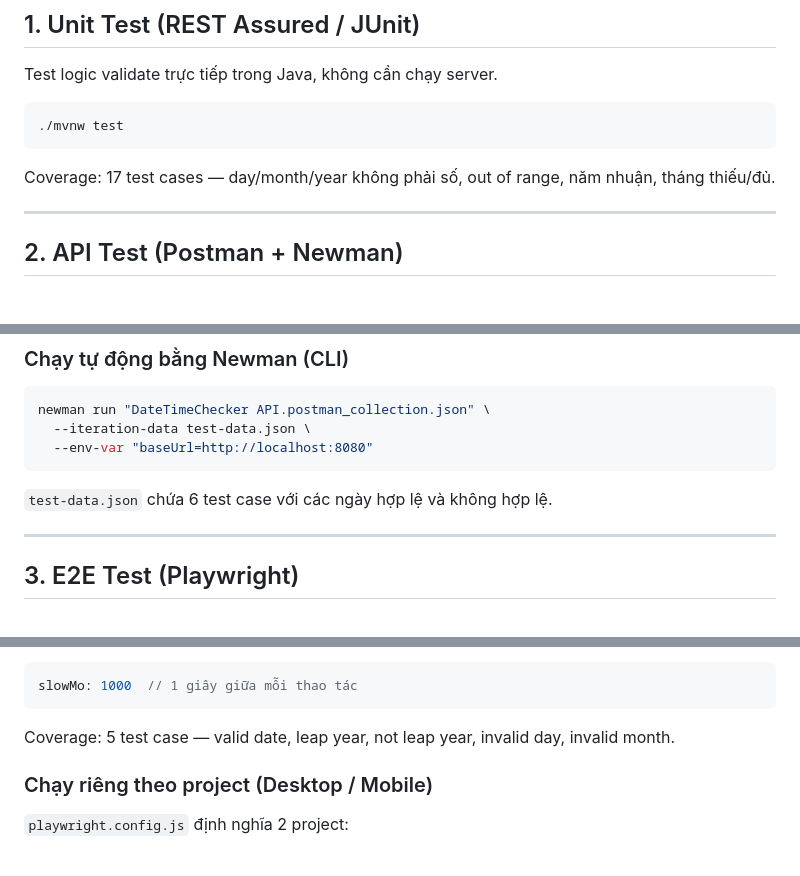
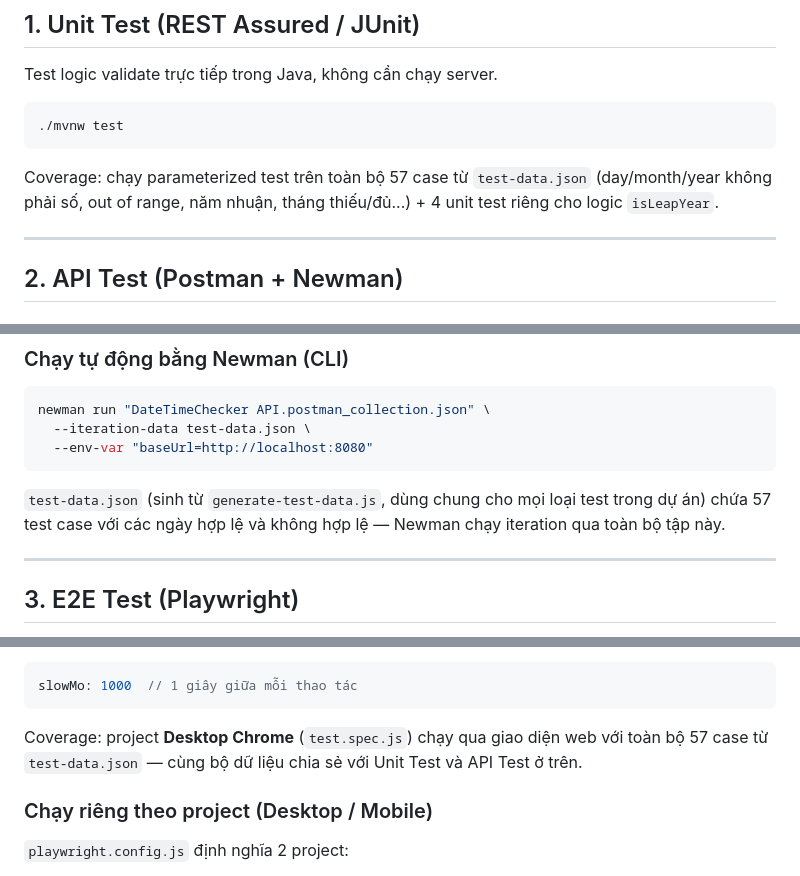
Before and after one commit to hoangnhat1407/datetimechecker, a Markdown page: README.md, 3 parts joined by grey strips. GitHub-like rendering.

Commit message:
docs: sửa số liệu coverage lỗi thời trong README
Unit Test, API Test và E2E Test (Desktop) đều đã được refactor để dùng
chung test-data.json (57 case, sinh từ generate-test-data.js) nhưng
README vẫn ghi số liệu cũ rời rạc (17 / 6 / 5 test case) từ trước khi
unify. Cập nhật lại cho khớp với code hiện tại.

````diff
--- a/README.md
+++ b/README.md
@@ -38,7 +38,7 @@ Test logic validate trực tiếp trong Java, không cần chạy server.
 ./mvnw test
 ```
 
-Coverage: 17 test cases — day/month/year không phải số, out of range, năm nhuận, tháng thiếu/đủ.
+Coverage: chạy parameterized test trên toàn bộ 57 case từ `test-data.json` (day/month/year không phải số, out of range, năm nhuận, tháng thiếu/đủ...) + 4 unit test riêng cho logic `isLeapYear`.
 
 ---
 
@@ -57,7 +57,7 @@ newman run "DateTimeChecker API.postman_collection.json" \
   --env-var "baseUrl=http://localhost:8080"
 ```
 
-`test-data.json` chứa 6 test case với các ngày hợp lệ và không hợp lệ.
+`test-data.json` (sinh từ `generate-test-data.js`, dùng chung cho mọi loại test trong dự án) chứa 57 test case với các ngày hợp lệ và không hợp lệ — Newman chạy iteration qua toàn bộ tập này.
 
 ---
 
@@ -85,7 +85,7 @@ npx playwright test --headed=false
 slowMo: 1000  // 1 giây giữa mỗi thao tác
 ```
 
-Coverage: 5 test case — valid date, leap year, not leap year, invalid day, invalid month.
+Coverage: project **Desktop Chrome** (`test.spec.js`) chạy qua giao diện web với toàn bộ 57 case từ `test-data.json` — cùng bộ dữ liệu chia sẻ với Unit Test và API Test ở trên.
 
 ### Chạy riêng theo project (Desktop / Mobile)
 
````
